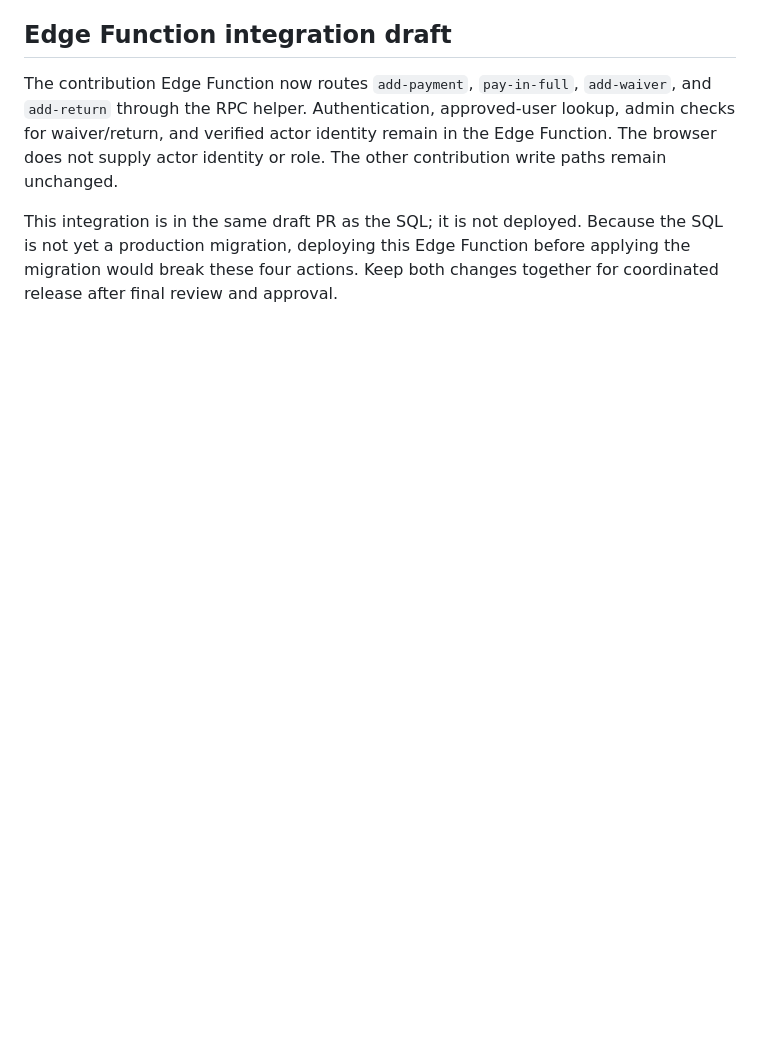
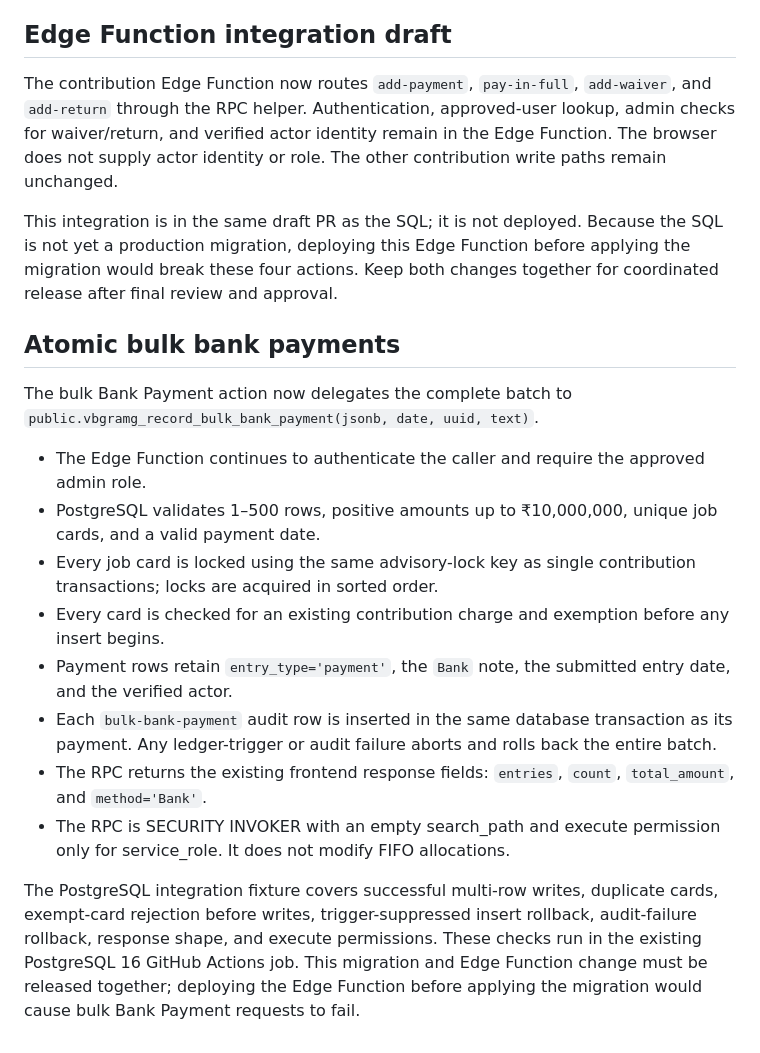
Before and after one commit to enga018/vb-gramg, a Markdown page: docs/architecture/atomic-contribution-writes.md, the part around the change. GitHub-like rendering; blank space fills up the shorter version.

Commit message:
Document atomic bulk bank payment flow

```diff
--- a/docs/architecture/atomic-contribution-writes.md
+++ b/docs/architecture/atomic-contribution-writes.md
@@ -113,3 +113,25 @@ The migration preserves a subtle existing behaviour: only cash payment requires
 The contribution Edge Function now routes `add-payment`, `pay-in-full`, `add-waiver`, and `add-return` through the RPC helper. Authentication, approved-user lookup, admin checks for waiver/return, and verified actor identity remain in the Edge Function. The browser does not supply actor identity or role. The other contribution write paths remain unchanged.
 
 This integration is in the same draft PR as the SQL; it is not deployed. Because the SQL is not yet a production migration, deploying this Edge Function before applying the migration would break these four actions. Keep both changes together for coordinated release after final review and approval.
+
+
+## Atomic bulk bank payments
+
+The bulk Bank Payment action now delegates the complete batch to
+`public.vbgramg_record_bulk_bank_payment(jsonb, date, uuid, text)`.
+
+- The Edge Function continues to authenticate the caller and require the approved admin role.
+- PostgreSQL validates 1–500 rows, positive amounts up to ₹10,000,000, unique job cards, and a valid payment date.
+- Every job card is locked using the same advisory-lock key as single contribution transactions; locks are acquired in sorted order.
+- Every card is checked for an existing contribution charge and exemption before any insert begins.
+- Payment rows retain `entry_type='payment'`, the `Bank` note, the submitted entry date, and the verified actor.
+- Each `bulk-bank-payment` audit row is inserted in the same database transaction as its payment. Any ledger-trigger or audit failure aborts and rolls back the entire batch.
+- The RPC returns the existing frontend response fields: `entries`, `count`, `total_amount`, and `method='Bank'`.
+- The RPC is SECURITY INVOKER with an empty search_path and execute permission only for service_role. It does not modify FIFO allocations.
+
+The PostgreSQL integration fixture covers successful multi-row writes, duplicate cards,
+exempt-card rejection before writes, trigger-suppressed insert rollback, audit-failure
+rollback, response shape, and execute permissions. These checks run in the existing
+PostgreSQL 16 GitHub Actions job. This migration and Edge Function change must be
+released together; deploying the Edge Function before applying the migration would
+cause bulk Bank Payment requests to fail.
```
